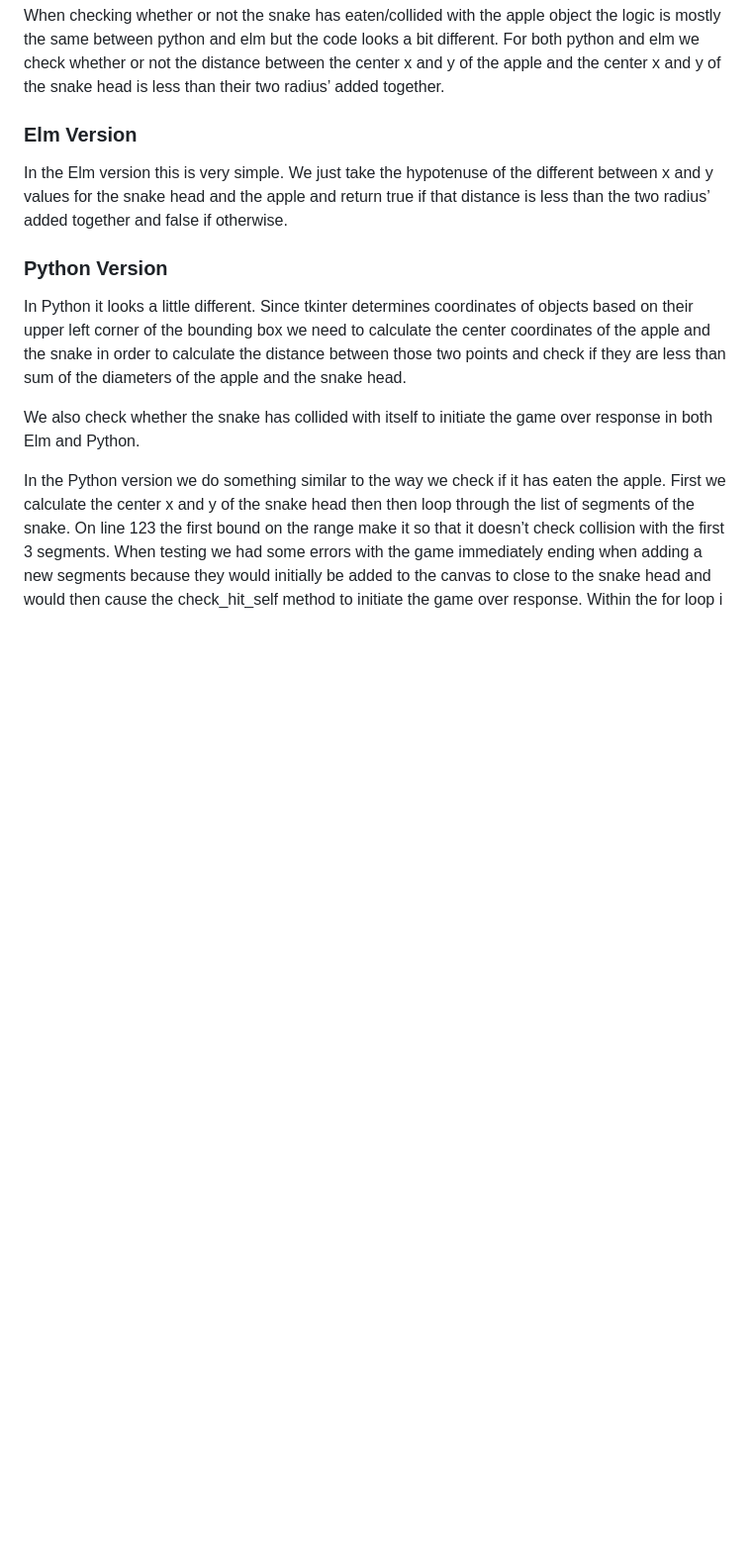
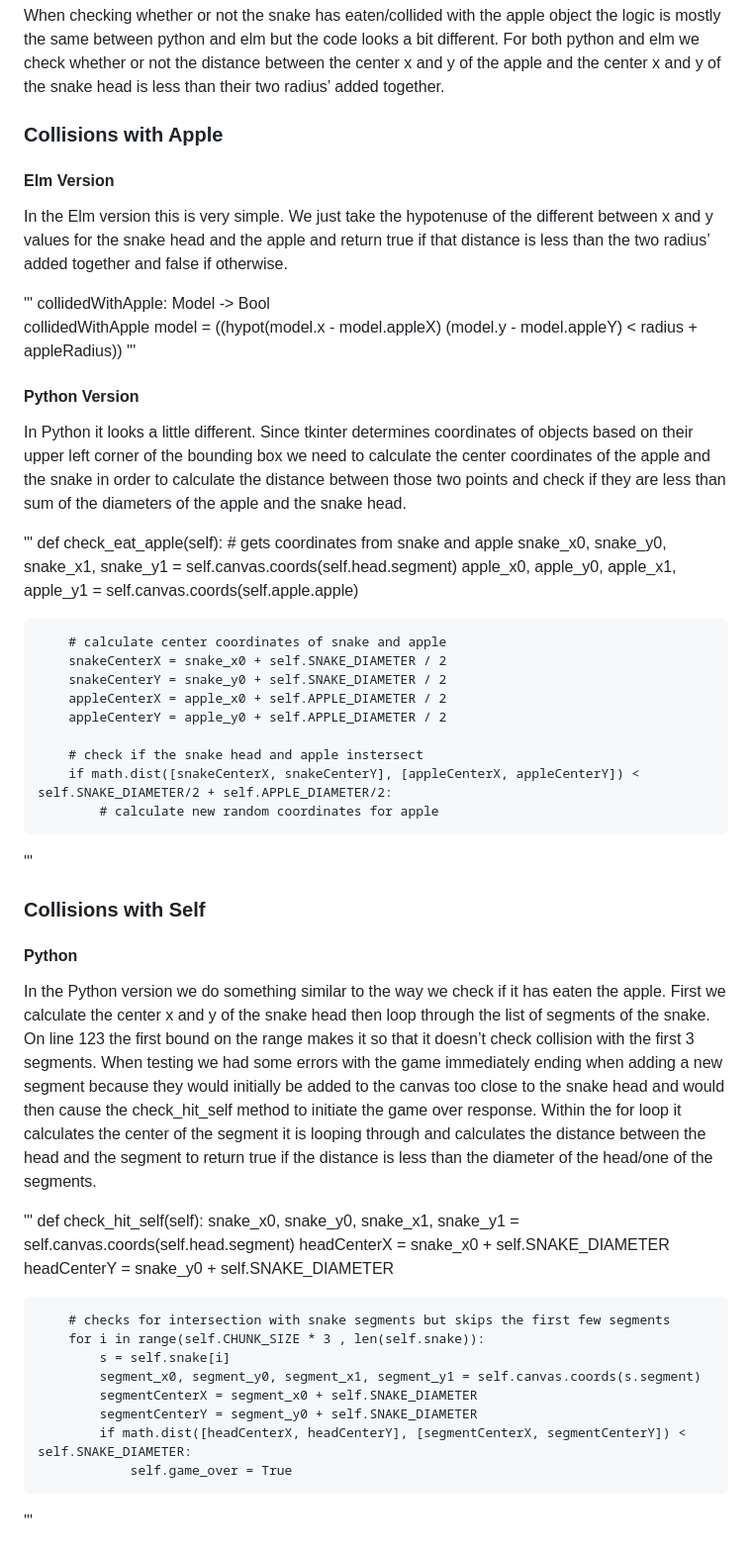
Before and after one commit to lucyrubin/plang-snake, a Markdown page: README.md, the part around the change printed below. Shown: that part at 99% size. GitHub-like rendering; blank space fills up the shorter version.

```diff
--- a/README.md
+++ b/README.md
@@ -127,13 +127,52 @@ drawSegment segment =
 ## Collisions
 When checking whether or not the snake has eaten/collided with the apple object the logic is mostly the same between python and elm but the code looks a bit different. For both python and elm we check whether or not the distance between the center x and y of the apple and the center x and y of the snake head is less than their two radius’ added together.
 
-### Elm Version
+### Collisions with Apple
+#### Elm Version
 In the Elm version this is very simple. We just take the hypotenuse of the different between x and y values for the snake head and the apple and return true if that distance is less than the two radius’ added together and false if otherwise.
 
-### Python Version
+'''
+collidedWithApple: Model -> Bool
+collidedWithApple model = ((hypot(model.x - model.appleX) (model.y - model.appleY) < radius + appleRadius))
+'''
+
+#### Python Version
 In Python it looks a little different. Since tkinter determines coordinates of objects based on their upper left corner of the bounding box we need to calculate the center coordinates of the apple and the snake in order to calculate the distance between those two points and check if they are less than  sum of the diameters of the apple and the snake head.
 
-We also check whether the snake has collided with itself to initiate the game over response in both Elm and Python.
+'''
+    def check_eat_apple(self):
+        # gets coordinates from snake and apple
+        snake_x0, snake_y0, snake_x1, snake_y1 = self.canvas.coords(self.head.segment)
+        apple_x0, apple_y0, apple_x1, apple_y1 = self.canvas.coords(self.apple.apple)
 
-In the Python version we do something similar to the way we check if it has eaten the apple. First we calculate the center x and y of the snake head then then loop through the list of segments of the snake. On line 123 the first bound on the range make it so that it doesn’t check collision with the first 3 segments. When testing we had some errors with the game immediately ending when adding a new segments because they would initially be added to the canvas to close to the snake head and would then cause the check_hit_self method to initiate the game over response. Within the for loop i
+        # calculate center coordinates of snake and apple
+        snakeCenterX = snake_x0 + self.SNAKE_DIAMETER / 2
+        snakeCenterY = snake_y0 + self.SNAKE_DIAMETER / 2
+        appleCenterX = apple_x0 + self.APPLE_DIAMETER / 2
+        appleCenterY = apple_y0 + self.APPLE_DIAMETER / 2
 
+        # check if the snake head and apple instersect
+        if math.dist([snakeCenterX, snakeCenterY], [appleCenterX, appleCenterY]) < self.SNAKE_DIAMETER/2 + self.APPLE_DIAMETER/2:
+            # calculate new random coordinates for apple
+'''
+
+### Collisions with Self
+#### Python
+In the Python version we do something similar to the way we check if it has eaten the apple. First we calculate the center x and y of the snake head then loop through the list of segments of the snake. On line 123 the first bound on the range makes it so that it doesn’t check collision with the first 3 segments. When testing we had some errors with the game immediately ending when adding a new segment because they would initially be added to the canvas too close to the snake head and would then cause the check_hit_self method to initiate the game over response. Within the for loop it calculates the center of the segment it is looping through and calculates the distance between the head and the segment to return true if the distance is less than the diameter of the head/one of the segments.
+
+'''
+    def check_hit_self(self):
+        snake_x0, snake_y0, snake_x1, snake_y1 = self.canvas.coords(self.head.segment)
+        headCenterX = snake_x0 + self.SNAKE_DIAMETER
+        headCenterY = snake_y0 + self.SNAKE_DIAMETER
+
+        # checks for intersection with snake segments but skips the first few segments
+        for i in range(self.CHUNK_SIZE * 3 , len(self.snake)):
+            s = self.snake[i]
+            segment_x0, segment_y0, segment_x1, segment_y1 = self.canvas.coords(s.segment)
+            segmentCenterX = segment_x0 + self.SNAKE_DIAMETER
+            segmentCenterY = segment_y0 + self.SNAKE_DIAMETER
+            if math.dist([headCenterX, headCenterY], [segmentCenterX, segmentCenterY]) < self.SNAKE_DIAMETER:
+                self.game_over = True
+'''
+
```
Also changed, not shown: other parts of README.md (+12 -0 lines).
